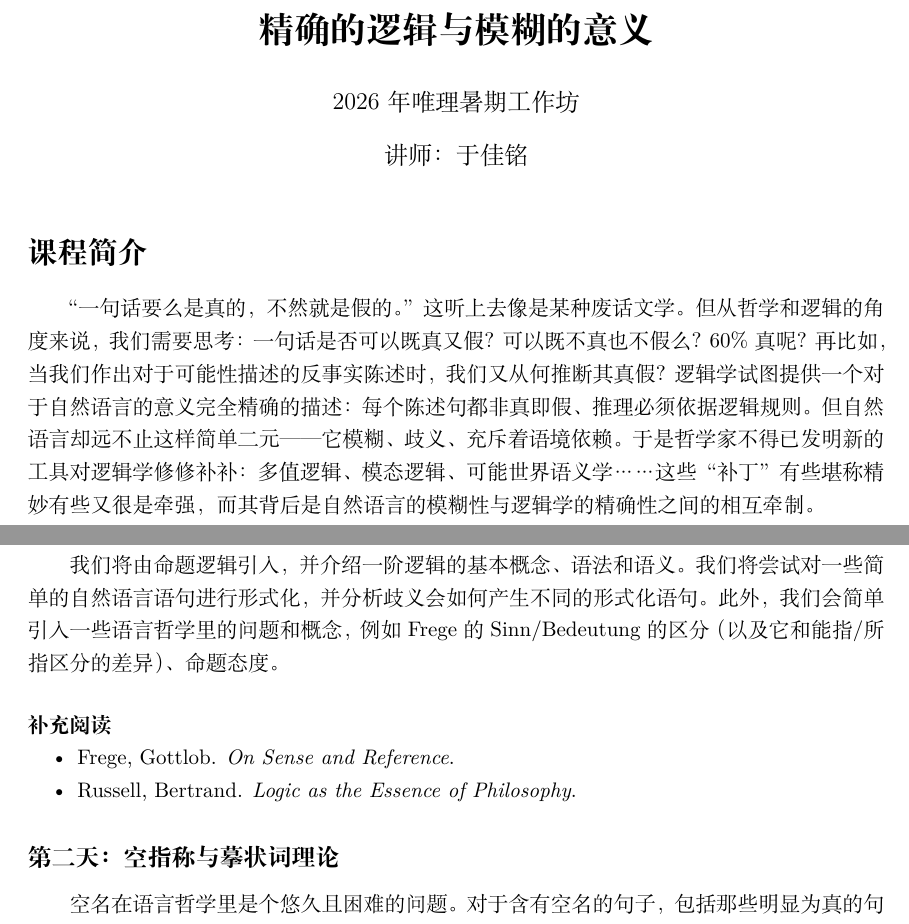
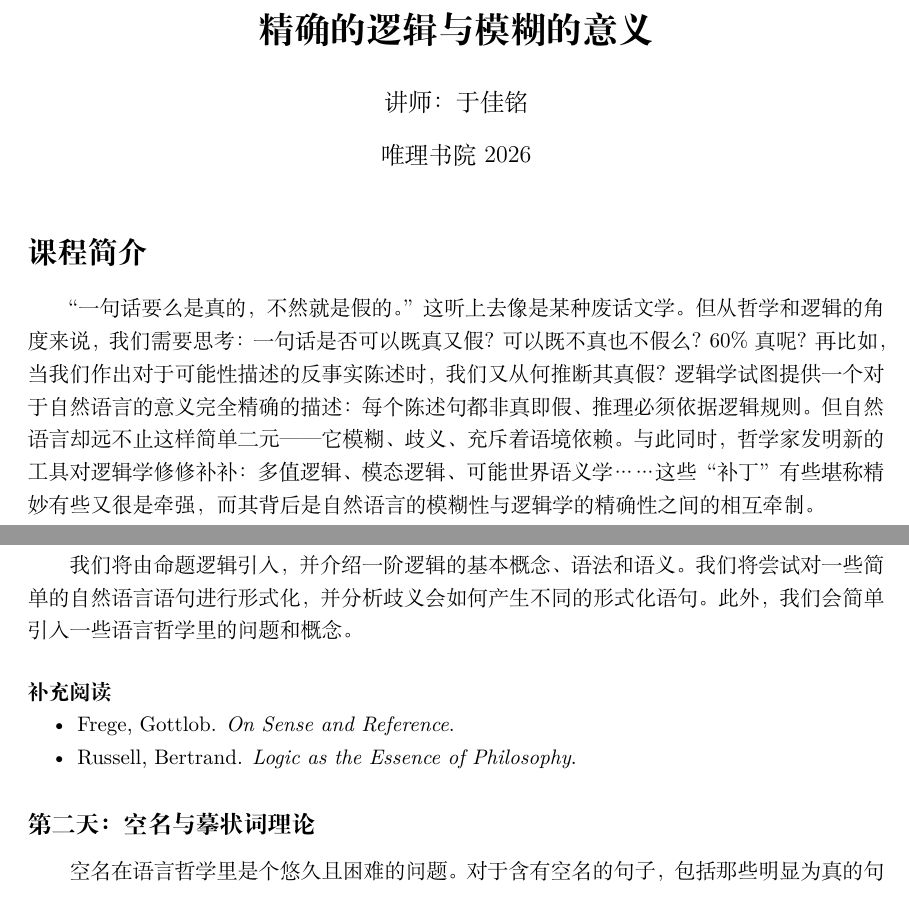
Before and after one commit to georgeyjm/veritas26, a LaTeX document (Syllabus/课程大纲.tex): two parts of pages 1 and 2 of 4, joined at a grey line, cut so that both start at the same text. Compiled offline with XeLaTeX.

Commit message:
Update syllabus

```diff
--- a/Syllabus/课程大纲.tex
+++ b/Syllabus/课程大纲.tex
@@ -8,6 +8,8 @@
 \usepackage{float}
 \usepackage{enumitem}
 \usepackage{amsmath,amssymb}
+
+\geometry{bottom=1.5in}
 
 \renewcommand{\baselinestretch}{1.3}
 %\setlength{\parindent}{0em}
@@ -27,8 +29,8 @@
 
 
 \title{\textbf{精确的逻辑与模糊的意义}}
-\author{2026年唯理暑期⼯作坊}
-\date{讲师：于佳铭}
+\author{讲师：于佳铭}
+\date{唯理书院2026}
 
 
 \begin{document}
@@ -37,7 +39,7 @@
 
 \section*{课程简介}
 
-“一句话要么是真的，不然就是假的。”这听上去像是某种废话文学。但从哲学和逻辑的角度来说，我们需要思考：一句话是否可以既真又假？可以既不真也不假么？60\%真呢？再比如，当我们作出对于可能性描述的反事实陈述时，我们又从何推断其真假？逻辑学试图提供一个对于自然语言的意义完全精确的描述：每个陈述句都非真即假、推理必须依据逻辑规则。但自然语言却远不止这样简单二元——它模糊、歧义、充斥着语境依赖。于是哲学家不得已发明新的工具对逻辑学修修补补：多值逻辑、模态逻辑、可能世界语义学……这些“补丁”有些堪称精妙有些又很是牵强，而其背后是自然语言的模糊性与逻辑学的精确性之间的相互牵制。
+“一句话要么是真的，不然就是假的。”这听上去像是某种废话文学。但从哲学和逻辑的角度来说，我们需要思考：一句话是否可以既真又假？可以既不真也不假么？60\%真呢？再比如，当我们作出对于可能性描述的反事实陈述时，我们又从何推断其真假？逻辑学试图提供一个对于自然语言的意义完全精确的描述：每个陈述句都非真即假、推理必须依据逻辑规则。但自然语言却远不止这样简单二元——它模糊、歧义、充斥着语境依赖。与此同时，哲学家发明新的工具对逻辑学修修补补：多值逻辑、模态逻辑、可能世界语义学……这些“补丁”有些堪称精妙有些又很是牵强，而其背后是自然语言的模糊性与逻辑学的精确性之间的相互牵制。
 
 这节课不应被当作纯粹的语言哲学课程，也不应被当作纯粹的逻辑学课程。这节课更希望探究的是两个领域的重合，探讨自然语言的语言哲学中有不少需要逻辑学来辅佐的内容，但却又同时受限于逻辑学过度的精确性。我们会尝试将语言哲学中的许多课题尝试用逻辑学形式化，但也不会过度注重逻辑学中的细枝末节和证明系统。
 
@@ -74,7 +76,7 @@
 
 分析哲学在上世纪经历了一场语言转向。哲学家们热衷于将注意力转移到我们用来描述一切的语言上，他们认为许多悬而未决的哲学问题本质是语言使用的模糊与混乱，而我们应当、也能够通过分析我们的语言来使这些问题迎刃而解。维特根斯坦甚至认为：凡是能够说的，都能够说清楚；而说不清楚的，就应保持沉默。因此，用逻辑学精确的语言来形式化自然语言，不仅是解决哲学问题的有效途径，更是必要的哲学方法论。然而，这场语言转向是否合理？
 
-我们将由命题逻辑引入，并介绍一阶逻辑的基本概念、语法和语义。我们将尝试对一些简单的自然语言语句进行形式化，并分析歧义会如何产生不同的形式化语句。此外，我们会简单引入一些语言哲学里的问题和概念，例如Frege的Sinn/Bedeutung的区分（以及它和能指/所指区分的差异）、命题态度。
+我们将由命题逻辑引入，并介绍一阶逻辑的基本概念、语法和语义。我们将尝试对一些简单的自然语言语句进行形式化，并分析歧义会如何产生不同的形式化语句。此外，我们会简单引入一些语言哲学里的问题和概念。%，例如Frege的Sinn/Bedeutung的区分（以及它和能指/所指区分的差异）、命题态度。
 
 \paragraph*{补充阅读}
 \begin{itemize}
@@ -89,7 +91,7 @@
 %\end{itemize}
 
 
-\subsection*{第二天：空指称与摹状词理论}
+\subsection*{第二天：空名与摹状词理论}
 
 空名在语言哲学里是个悠久且困难的问题。对于含有空名的句子，包括那些明显为真的句子，我们该如何用形式化的方式判断其真假？类似地，当句子含有空的限定摹状词时，我们又该如何去理解和分析它？Russell较为激进地认为所有限定摹状词都是量化命题的伪装，这个理论有其逻辑学上的优美，但同时也带来了一些问题。
 
```
Also changed, not shown: Syllabus/课程大纲.pdf.
